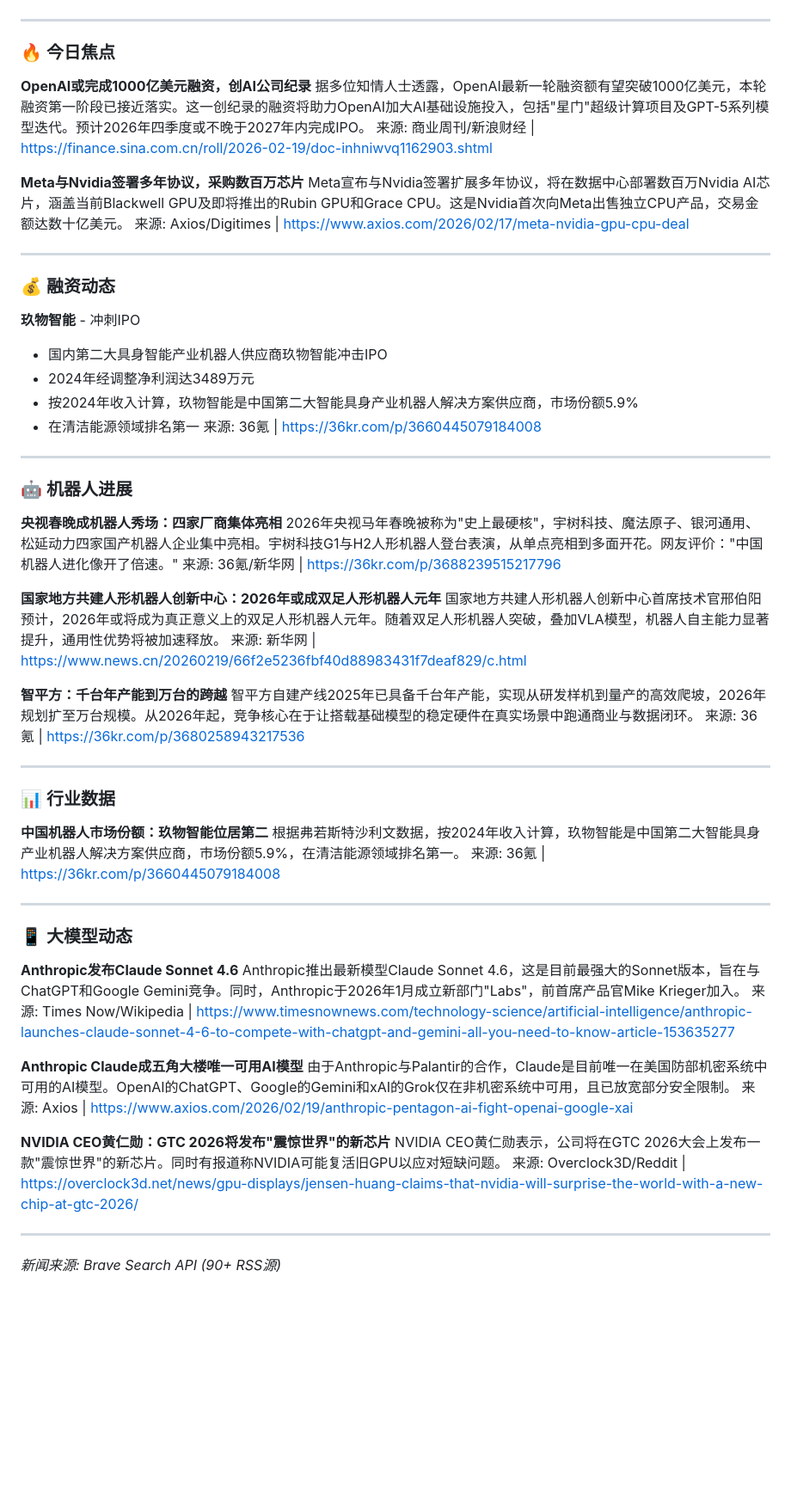
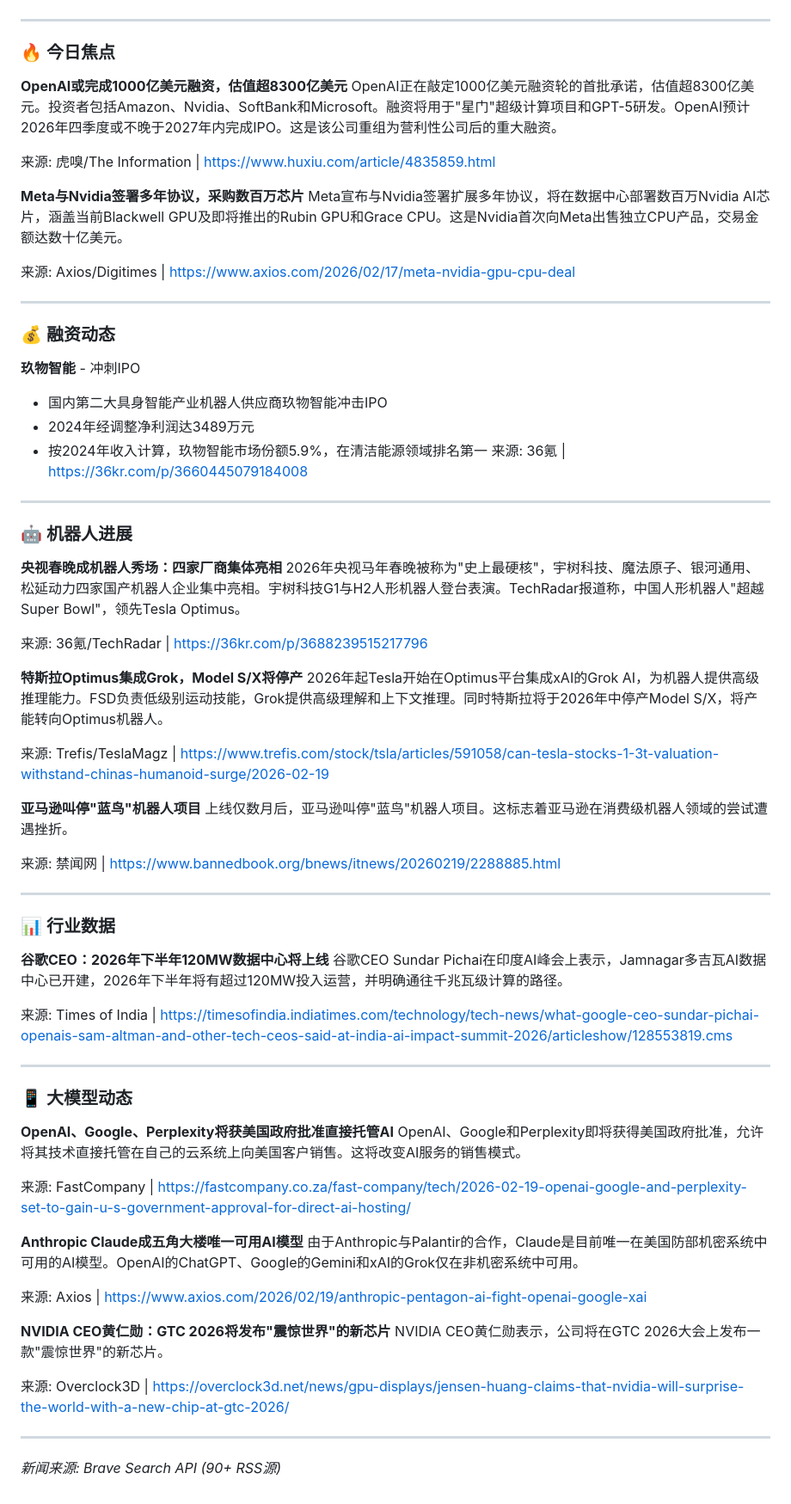
Before and after one commit to howardrock88/inspiration-tracker, a Markdown page: daily-brief-2026-02-20.md, the part around the change. Shown at 86% size. Drawn GitHub-style; blank space fills up the shorter version.

Commit message:
Update daily brief 2026-02-20

```diff
--- a/daily-brief-2026-02-20.md
+++ b/daily-brief-2026-02-20.md
@@ -4,12 +4,14 @@
 
 ### 🔥 今日焦点
 
-**OpenAI或完成1000亿美元融资，创AI公司纪录**
-据多位知情人士透露，OpenAI最新一轮融资额有望突破1000亿美元，本轮融资第一阶段已接近落实。这一创纪录的融资将助力OpenAI加大AI基础设施投入，包括"星门"超级计算项目及GPT-5系列模型迭代。预计2026年四季度或不晚于2027年内完成IPO。
-来源: 商业周刊/新浪财经 | https://finance.sina.com.cn/roll/2026-02-19/doc-inhniwvq1162903.shtml
+**OpenAI或完成1000亿美元融资，估值超8300亿美元**
+OpenAI正在敲定1000亿美元融资轮的首批承诺，估值超8300亿美元。投资者包括Amazon、Nvidia、SoftBank和Microsoft。融资将用于"星门"超级计算项目和GPT-5研发。OpenAI预计2026年四季度或不晚于2027年内完成IPO。这是该公司重组为营利性公司后的重大融资。
+
+来源: 虎嗅/The Information | https://www.huxiu.com/article/4835859.html
 
 **Meta与Nvidia签署多年协议，采购数百万芯片**
 Meta宣布与Nvidia签署扩展多年协议，将在数据中心部署数百万Nvidia AI芯片，涵盖当前Blackwell GPU及即将推出的Rubin GPU和Grace CPU。这是Nvidia首次向Meta出售独立CPU产品，交易金额达数十亿美元。
+
 来源: Axios/Digitimes | https://www.axios.com/2026/02/17/meta-nvidia-gpu-cpu-deal
 
 ---
@@ -19,8 +21,7 @@ Meta宣布与Nvidia签署扩展多年协议，将在数据中心部署数百万N
 **玖物智能** - 冲刺IPO
 - 国内第二大具身智能产业机器人供应商玖物智能冲击IPO
 - 2024年经调整净利润达3489万元
-- 按2024年收入计算，玖物智能是中国第二大智能具身产业机器人解决方案供应商，市场份额5.9%
-- 在清洁能源领域排名第一
+- 按2024年收入计算，玖物智能市场份额5.9%，在清洁能源领域排名第一
 来源: 36氪 | https://36kr.com/p/3660445079184008
 
 ---
@@ -28,40 +29,47 @@ Meta宣布与Nvidia签署扩展多年协议，将在数据中心部署数百万N
 ### 🤖 机器人进展
 
 **央视春晚成机器人秀场：四家厂商集体亮相**
-2026年央视马年春晚被称为"史上最硬核"，宇树科技、魔法原子、银河通用、松延动力四家国产机器人企业集中亮相。宇树科技G1与H2人形机器人登台表演，从单点亮相到多面开花。网友评价："中国机器人进化像开了倍速。"
-来源: 36氪/新华网 | https://36kr.com/p/3688239515217796
+2026年央视马年春晚被称为"史上最硬核"，宇树科技、魔法原子、银河通用、松延动力四家国产机器人企业集中亮相。宇树科技G1与H2人形机器人登台表演。TechRadar报道称，中国人形机器人"超越Super Bowl"，领先Tesla Optimus。
 
-**国家地方共建人形机器人创新中心：2026年或成双足人形机器人元年**
-国家地方共建人形机器人创新中心首席技术官邢伯阳预计，2026年或将成为真正意义上的双足人形机器人元年。随着双足人形机器人突破，叠加VLA模型，机器人自主能力显著提升，通用性优势将被加速释放。
-来源: 新华网 | https://www.news.cn/20260219/66f2e5236fbf40d88983431f7deaf829/c.html
+来源: 36氪/TechRadar | https://36kr.com/p/3688239515217796
 
-**智平方：千台年产能到万台的跨越**
-智平方自建产线2025年已具备千台年产能，实现从研发样机到量产的高效爬坡，2026年规划扩至万台规模。从2026年起，竞争核心在于让搭载基础模型的稳定硬件在真实场景中跑通商业与数据闭环。
-来源: 36氪 | https://36kr.com/p/3680258943217536
+**特斯拉Optimus集成Grok，Model S/X将停产**
+2026年起Tesla开始在Optimus平台集成xAI的Grok AI，为机器人提供高级推理能力。FSD负责低级别运动技能，Grok提供高级理解和上下文推理。同时特斯拉将于2026年中停产Model S/X，将产能转向Optimus机器人。
+
+来源: Trefis/TeslaMagz | https://www.trefis.com/stock/tsla/articles/591058/can-tesla-stocks-1-3t-valuation-withstand-chinas-humanoid-surge/2026-02-19
+
+**亚马逊叫停"蓝鸟"机器人项目**
+上线仅数月后，亚马逊叫停"蓝鸟"机器人项目。这标志着亚马逊在消费级机器人领域的尝试遭遇挫折。
+
+来源: 禁闻网 | https://www.bannedbook.org/bnews/itnews/20260219/2288885.html
 
 ---
 
 ### 📊 行业数据
 
-**中国机器人市场份额：玖物智能位居第二**
-根据弗若斯特沙利文数据，按2024年收入计算，玖物智能是中国第二大智能具身产业机器人解决方案供应商，市场份额5.9%，在清洁能源领域排名第一。
-来源: 36氪 | https://36kr.com/p/3660445079184008
+**谷歌CEO：2026年下半年120MW数据中心将上线**
+谷歌CEO Sundar Pichai在印度AI峰会上表示，Jamnagar多吉瓦AI数据中心已开建，2026年下半年将有超过120MW投入运营，并明确通往千兆瓦级计算的路径。
+
+来源: Times of India | https://timesofindia.indiatimes.com/technology/tech-news/what-google-ceo-sundar-pichai-openais-sam-altman-and-other-tech-ceos-said-at-india-ai-impact-summit-2026/articleshow/128553819.cms
 
 ---
 
 ### 📱 大模型动态
 
-**Anthropic发布Claude Sonnet 4.6**
-Anthropic推出最新模型Claude Sonnet 4.6，这是目前最强大的Sonnet版本，旨在与ChatGPT和Google Gemini竞争。同时，Anthropic于2026年1月成立新部门"Labs"，前首席产品官Mike Krieger加入。
-来源: Times Now/Wikipedia | https://www.timesnownews.com/technology-science/artificial-intelligence/anthropic-launches-claude-sonnet-4-6-to-compete-with-chatgpt-and-gemini-all-you-need-to-know-article-153635277
+**OpenAI、Google、Perplexity将获美国政府批准直接托管AI**
+OpenAI、Google和Perplexity即将获得美国政府批准，允许将其技术直接托管在自己的云系统上向美国客户销售。这将改变AI服务的销售模式。
+
+来源: FastCompany | https://fastcompany.co.za/fast-company/tech/2026-02-19-openai-google-and-perplexity-set-to-gain-u-s-government-approval-for-direct-ai-hosting/
 
 **Anthropic Claude成五角大楼唯一可用AI模型**
-由于Anthropic与Palantir的合作，Claude是目前唯一在美国防部机密系统中可用的AI模型。OpenAI的ChatGPT、Google的Gemini和xAI的Grok仅在非机密系统中可用，且已放宽部分安全限制。
+由于Anthropic与Palantir的合作，Claude是目前唯一在美国防部机密系统中可用的AI模型。OpenAI的ChatGPT、Google的Gemini和xAI的Grok仅在非机密系统中可用。
+
 来源: Axios | https://www.axios.com/2026/02/19/anthropic-pentagon-ai-fight-openai-google-xai
 
 **NVIDIA CEO黄仁勋：GTC 2026将发布"震惊世界"的新芯片**
-NVIDIA CEO黄仁勋表示，公司将在GTC 2026大会上发布一款"震惊世界"的新芯片。同时有报道称NVIDIA可能复活旧GPU以应对短缺问题。
-来源: Overclock3D/Reddit | https://overclock3d.net/news/gpu-displays/jensen-huang-claims-that-nvidia-will-surprise-the-world-with-a-new-chip-at-gtc-2026/
+NVIDIA CEO黄仁勋表示，公司将在GTC 2026大会上发布一款"震惊世界"的新芯片。
+
+来源: Overclock3D | https://overclock3d.net/news/gpu-displays/jensen-huang-claims-that-nvidia-will-surprise-the-world-with-a-new-chip-at-gtc-2026/
 
 ---
 
```
